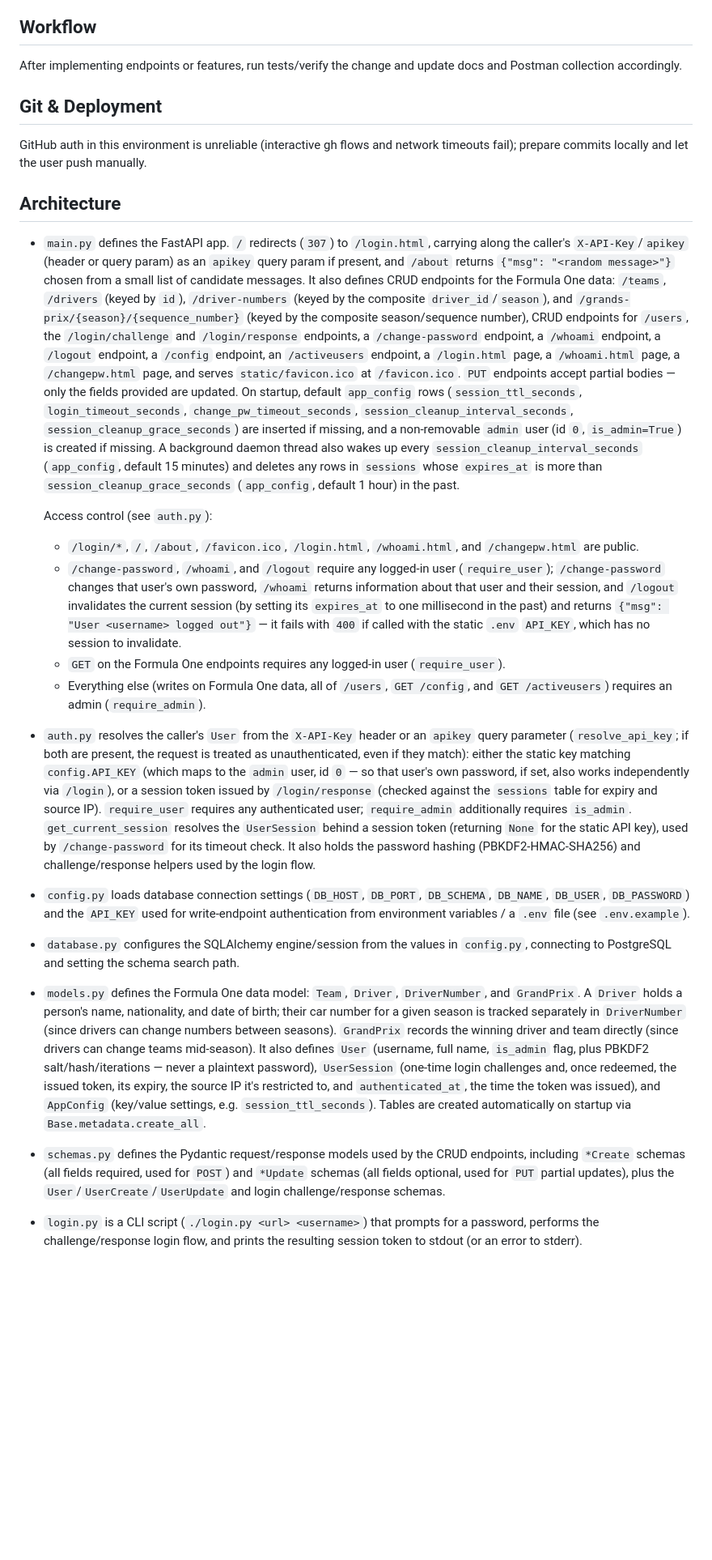
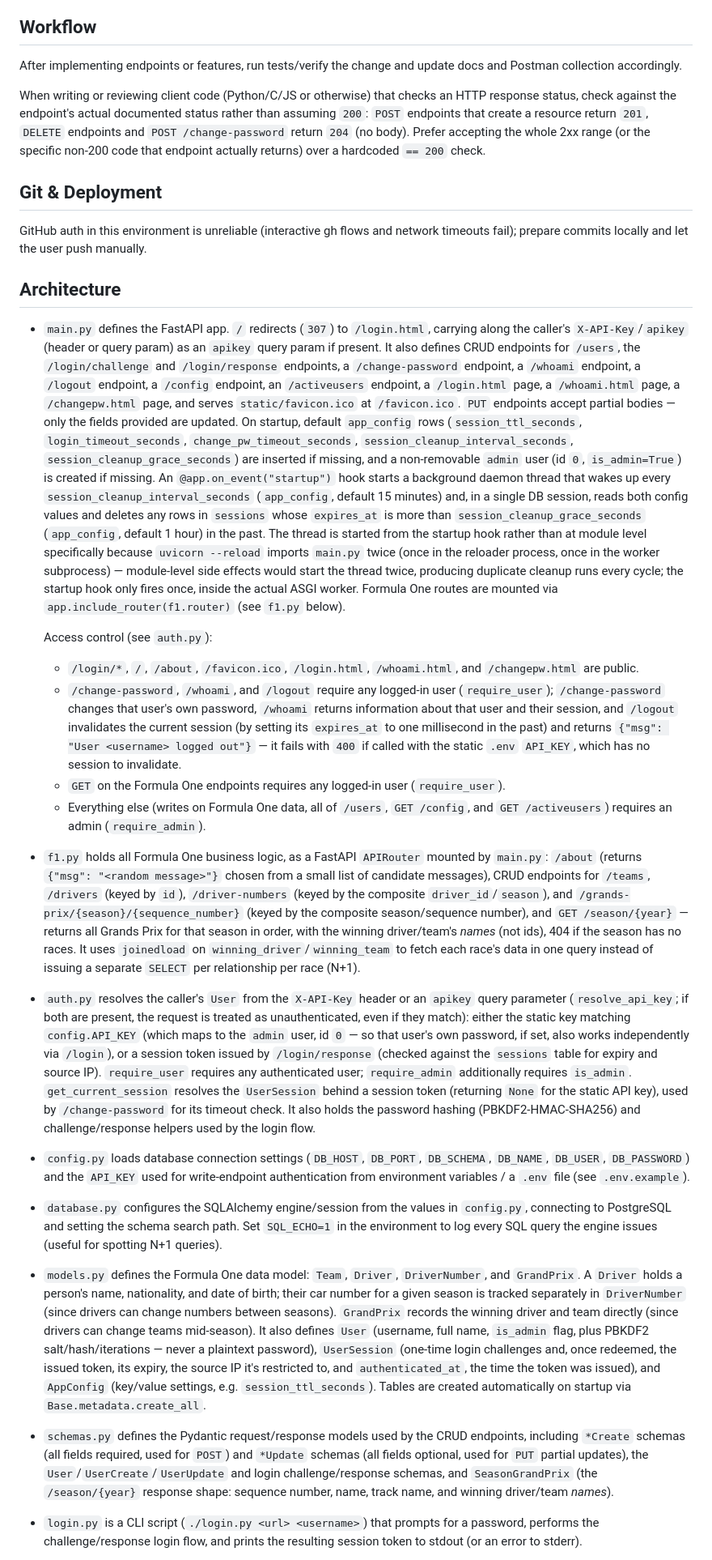
Before and after one commit to JCCyC/sillysite, a Markdown page: CLAUDE.md, the part around one of its changes. Shown at 81% size. Rendered like a GitHub page; blank space fills up the shorter version.

Commit message:
Update CLAUDE.md to reflect f1.py split, /season, and client bindings
Documents the f1.py router extraction, the /season/{year} endpoint and its
joinedload fix, SQL_ECHO, the startup-event fix for the session cleanup
thread (uvicorn --reload double-import), and the new c/ and js/ client
directories. Also adds a workflow note to check actual documented HTTP
status codes (e.g. /change-password returns 204) instead of assuming 200.

Co-Authored-By: Claude Sonnet 4.6 <noreply@anthropic.com>

```diff
--- a/CLAUDE.md
+++ b/CLAUDE.md
@@ -27,6 +29,12 @@ explicitly requested).
 After implementing endpoints or features, run tests/verify the change and update docs and
 Postman collection accordingly.
 
+When writing or reviewing client code (Python/C/JS or otherwise) that checks an HTTP response
+status, check against the endpoint's actual documented status rather than assuming `200`: `POST`
+endpoints that create a resource return `201`, `DELETE` endpoints and `POST /change-password`
+return `204` (no body). Prefer accepting the whole 2xx range (or the specific non-200 code that
+endpoint actually returns) over a hardcoded `== 200` check.
+
 ## Git & Deployment
 
 GitHub auth in this environment is unreliable (interactive gh flows and network timeouts fail);
@@ -35,23 +43,24 @@ prepare commits locally and let the user push manually.
 ## Architecture
 
 - `main.py` defines the FastAPI app. `/` redirects (`307`) to `/login.html`, carrying along the
-  caller's `X-API-Key`/`apikey` (header or query param) as an `apikey` query param if present, and
-  `/about` returns `{"msg": "<random message>"}` chosen from a small list of candidate messages.
-  It also defines
-  CRUD endpoints for the Formula One data: `/teams`, `/drivers` (keyed by `id`), `/driver-numbers`
-  (keyed by the composite `driver_id`/`season`), and `/grands-prix/{season}/{sequence_number}`
-  (keyed by the composite season/sequence number), CRUD endpoints for `/users`, the
-  `/login/challenge` and `/login/response` endpoints, a `/change-password` endpoint, a `/whoami`
-  endpoint, a `/logout` endpoint, a `/config` endpoint, an `/activeusers` endpoint, a
-  `/login.html` page, a `/whoami.html` page, a `/changepw.html` page, and serves
-  `static/favicon.ico` at `/favicon.ico`. `PUT`
+  caller's `X-API-Key`/`apikey` (header or query param) as an `apikey` query param if present. It
+  also defines CRUD endpoints for `/users`, the `/login/challenge` and `/login/response`
+  endpoints, a `/change-password` endpoint, a `/whoami` endpoint, a `/logout` endpoint, a
+  `/config` endpoint, an `/activeusers` endpoint, a `/login.html` page, a `/whoami.html` page, a
+  `/changepw.html` page, and serves `static/favicon.ico` at `/favicon.ico`. `PUT`
   endpoints accept partial bodies — only the fields provided are updated. On startup, default
   `app_config` rows (`session_ttl_seconds`, `login_timeout_seconds`, `change_pw_timeout_seconds`,
   `session_cleanup_interval_seconds`, `session_cleanup_grace_seconds`) are inserted if missing,
-  and a non-removable `admin` user (id `0`, `is_admin=True`) is created if missing. A background
-  daemon thread also wakes up every `session_cleanup_interval_seconds` (`app_config`, default 15
-  minutes) and deletes any rows in `sessions` whose `expires_at` is more than
-  `session_cleanup_grace_seconds` (`app_config`, default 1 hour) in the past.
+  and a non-removable `admin` user (id `0`, `is_admin=True`) is created if missing. An
+  `@app.on_event("startup")` hook starts a background daemon thread that wakes up every
+  `session_cleanup_interval_seconds` (`app_config`, default 15 minutes) and, in a single DB
+  session, reads both config values and deletes any rows in `sessions` whose `expires_at` is more
+  than `session_cleanup_grace_seconds` (`app_config`, default 1 hour) in the past. The thread is
+  started from the startup hook rather than at module level specifically because `uvicorn
+  --reload` imports `main.py` twice (once in the reloader process, once in the worker
+  subprocess) — module-level side effects would start the thread twice, producing duplicate
+  cleanup runs every cycle; the startup hook only fires once, inside the actual ASGI worker.
+  Formula One routes are mounted via `app.include_router(f1.router)` (see `f1.py` below).
 
   Access control (see `auth.py`):
   - `/login/*`, `/`, `/about`, `/favicon.ico`, `/login.html`, `/whoami.html`, and `/changepw.html`
@@ -65,6 +74,14 @@ prepare commits locally and let the user push manually.
   - `GET` on the Formula One endpoints requires any logged-in user (`require_user`).
   - Everything else (writes on Formula One data, all of `/users`, `GET /config`, and
     `GET /activeusers`) requires an admin (`require_admin`).
+- `f1.py` holds all Formula One business logic, as a FastAPI `APIRouter` mounted by `main.py`:
+  `/about` (returns `{"msg": "<random message>"}` chosen from a small list of candidate
+  messages), CRUD endpoints for `/teams`, `/drivers` (keyed by `id`), `/driver-numbers` (keyed by
+  the composite `driver_id`/`season`), and `/grands-prix/{season}/{sequence_number}` (keyed by
+  the composite season/sequence number), and `GET /season/{year}` — returns all Grands Prix for
+  that season in order, with the winning driver/team's *names* (not ids), 404 if the season has
+  no races. It uses `joinedload` on `winning_driver`/`winning_team` to fetch each race's data in
+  one query instead of issuing a separate `SELECT` per relationship per race (N+1).
 - `auth.py` resolves the caller's `User` from the `X-API-Key` header or an `apikey` query
   parameter (`resolve_api_key`; if both are present, the request is treated as unauthenticated,
   even if they match): either the static key matching `config.API_KEY` (which maps to the `admin`
@@ -79,7 +96,8 @@ prepare commits locally and let the user push manually.
   `DB_USER`, `DB_PASSWORD`) and the `API_KEY` used for write-endpoint authentication from
   environment variables / a `.env` file (see `.env.example`).
 - `database.py` configures the SQLAlchemy engine/session from the values in `config.py`,
-  connecting to PostgreSQL and setting the schema search path.
+  connecting to PostgreSQL and setting the schema search path. Set `SQL_ECHO=1` in the
+  environment to log every SQL query the engine issues (useful for spotting N+1 queries).
 - `models.py` defines the Formula One data model: `Team`, `Driver`, `DriverNumber`, and
   `GrandPrix`. A `Driver` holds a person's name, nationality, and date of birth; their car number
   for a given season is tracked separately in `DriverNumber` (since drivers can change numbers
@@ -92,8 +110,9 @@ prepare commits locally and let the user push manually.
   `Base.metadata.create_all`.
 - `schemas.py` defines the Pydantic request/response models used by the CRUD endpoints,
   including `*Create` schemas (all fields required, used for `POST`) and `*Update` schemas
-  (all fields optional, used for `PUT` partial updates), plus the `User`/`UserCreate`/`UserUpdate`
-  and login challenge/response schemas.
+  (all fields optional, used for `PUT` partial updates), the `User`/`UserCreate`/`UserUpdate`
+  and login challenge/response schemas, and `SeasonGrandPrix` (the `/season/{year}` response
+  shape: sequence number, name, track name, and winning driver/team *names*).
 - `login.py` is a CLI script (`./login.py <url> <username>`) that prompts for a password,
   performs the challenge/response login flow, and prints the resulting session token to stdout
   (or an error to stderr).
```
Also changed, not shown: other parts of CLAUDE.md (+11 -1 lines).
